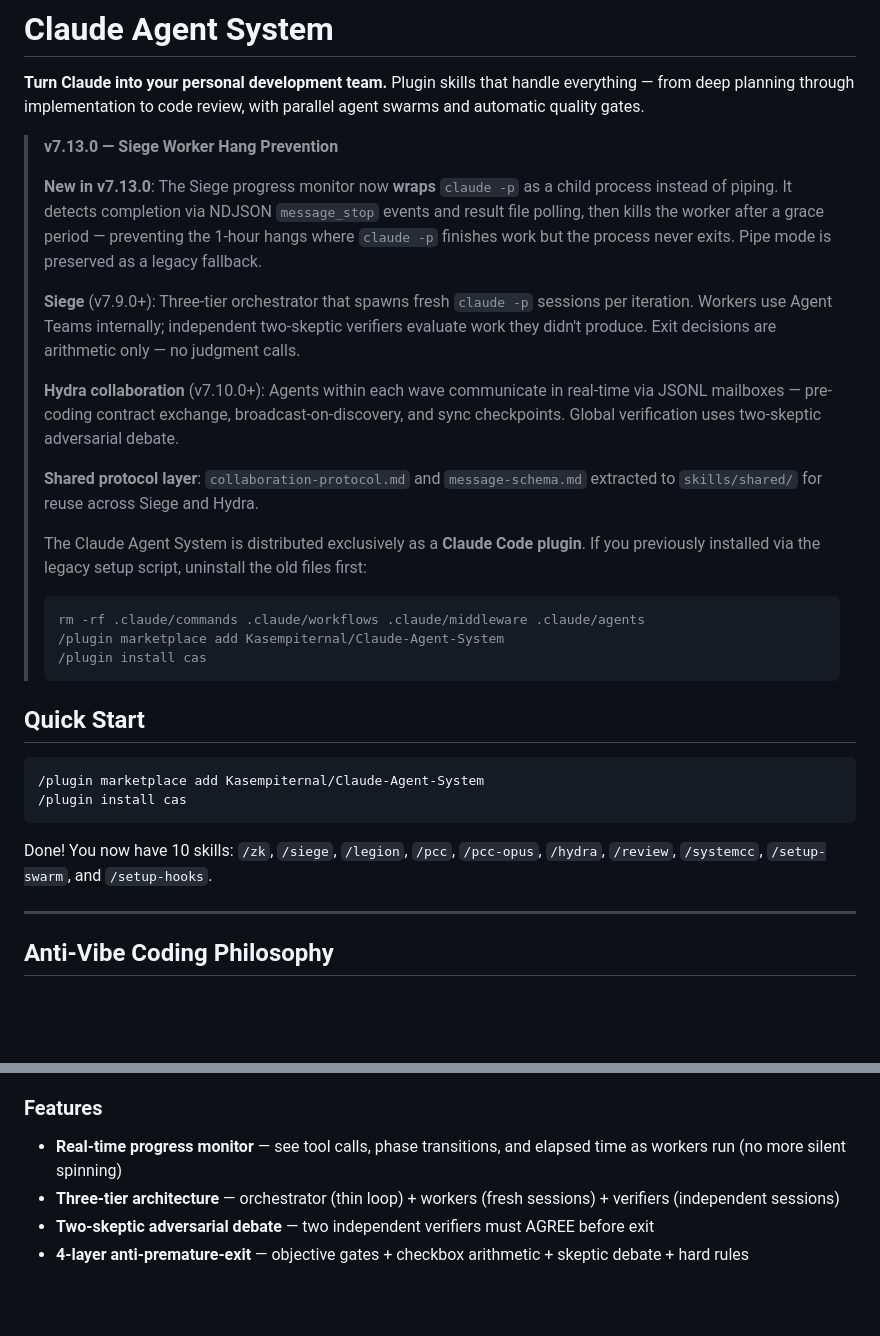
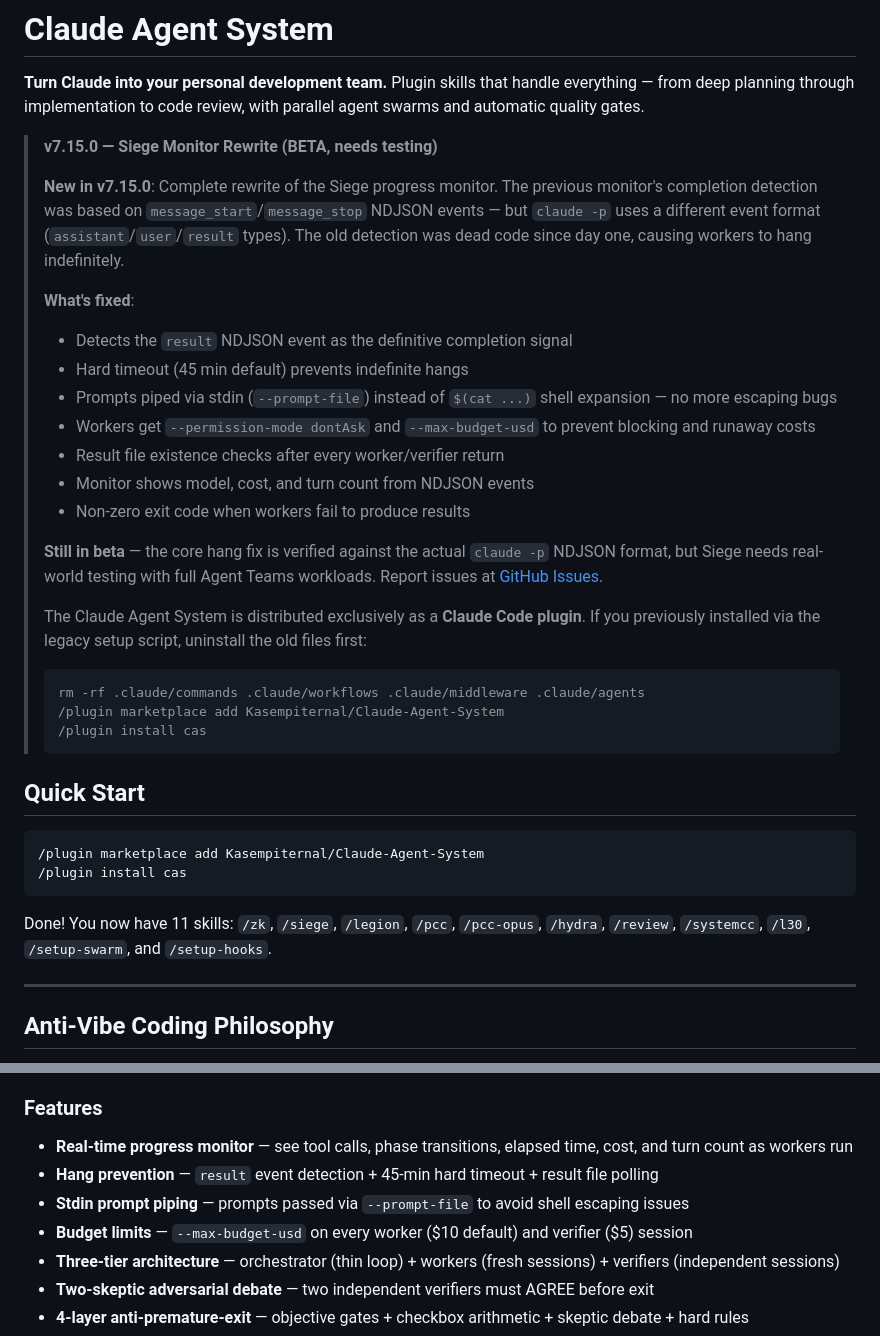
Before and after one commit to Kasempiternal/Claude-Agent-System, a Markdown page: README.md, 2 parts joined by grey strips. Drawn GitHub-style; blank space fills up the shorter version.

Commit message:
Update README for v7.15.0 — Siege monitor rewrite, still beta needs testing

````diff
--- a/README.md
+++ b/README.md
@@ -2,15 +2,20 @@
 
 **Turn Claude into your personal development team.** Plugin skills that handle everything — from deep planning through implementation to code review, with parallel agent swarms and automatic quality gates.
 
-> **v7.13.0 — Siege Worker Hang Prevention**
+> **v7.15.0 — Siege Monitor Rewrite (BETA, needs testing)**
 >
-> **New in v7.13.0**: The Siege progress monitor now **wraps** `claude -p` as a child process instead of piping. It detects completion via NDJSON `message_stop` events and result file polling, then kills the worker after a grace period — preventing the 1-hour hangs where `claude -p` finishes work but the process never exits. Pipe mode is preserved as a legacy fallback.
+> **New in v7.15.0**: Complete rewrite of the Siege progress monitor. The previous monitor's completion detection was based on `message_start`/`message_stop` NDJSON events — but `claude -p` uses a different event format (`assistant`/`user`/`result` types). The old detection was dead code since day one, causing workers to hang indefinitely.
 >
-> **Siege** (v7.9.0+): Three-tier orchestrator that spawns fresh `claude -p` sessions per iteration. Workers use Agent Teams internally; independent two-skeptic verifiers evaluate work they didn't produce. Exit decisions are arithmetic only — no judgment calls.
+> **What's fixed**:
+> - Detects the `result` NDJSON event as the definitive completion signal
+> - Hard timeout (45 min default) prevents indefinite hangs
+> - Prompts piped via stdin (`--prompt-file`) instead of `$(cat ...)` shell expansion — no more escaping bugs
+> - Workers get `--permission-mode dontAsk` and `--max-budget-usd` to prevent blocking and runaway costs
+> - Result file existence checks after every worker/verifier return
+> - Monitor shows model, cost, and turn count from NDJSON events
+> - Non-zero exit code when workers fail to produce results
 >
-> **Hydra collaboration** (v7.10.0+): Agents within each wave communicate in real-time via JSONL mailboxes — pre-coding contract exchange, broadcast-on-discovery, and sync checkpoints. Global verification uses two-skeptic adversarial debate.
->
-> **Shared protocol layer**: `collaboration-protocol.md` and `message-schema.md` extracted to `skills/shared/` for reuse across Siege and Hydra.
+> **Still in beta** — the core hang fix is verified against the actual `claude -p` NDJSON format, but Siege needs real-world testing with full Agent Teams workloads. Report issues at [GitHub Issues](https://github.com/Kasempiternal/Claude-Agent-System/issues).
 >
 > The Claude Agent System is distributed exclusively as a **Claude Code plugin**. If you previously installed via the legacy setup script, uninstall the old files first:
 > ```bash
@@ -26,7 +31,7 @@
 /plugin install cas
 ```
 
-Done! You now have 10 skills: `/zk`, `/siege`, `/legion`, `/pcc`, `/pcc-opus`, `/hydra`, `/review`, `/systemcc`, `/setup-swarm`, and `/setup-hooks`.
+Done! You now have 11 skills: `/zk`, `/siege`, `/legion`, `/pcc`, `/pcc-opus`, `/hydra`, `/review`, `/systemcc`, `/l30`, `/setup-swarm`, and `/setup-hooks`.
 
 ---
 
@@ -153,7 +160,10 @@ Spawns **fresh `claude -p` sessions** per iteration — workers can't refuse re-
 
 ### Features
 
-- **Real-time progress monitor** — see tool calls, phase transitions, and elapsed time as workers run (no more silent spinning)
+- **Real-time progress monitor** — see tool calls, phase transitions, elapsed time, cost, and turn count as workers run
+- **Hang prevention** — `result` event detection + 45-min hard timeout + result file polling
+- **Stdin prompt piping** — prompts passed via `--prompt-file` to avoid shell escaping issues
+- **Budget limits** — `--max-budget-usd` on every worker ($10 default) and verifier ($5) session
 - **Three-tier architecture** — orchestrator (thin loop) + workers (fresh sessions) + verifiers (independent sessions)
 - **Two-skeptic adversarial debate** — two independent verifiers must AGREE before exit
 - **4-layer anti-premature-exit** — objective gates + checkbox arithmetic + skeptic debate + hard rules
````
Also changed, not shown: other parts of README.md (+6 -4 lines).
